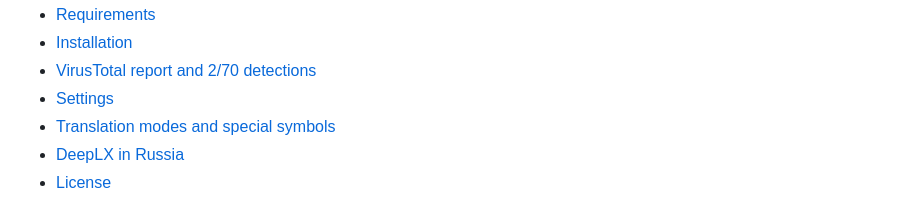
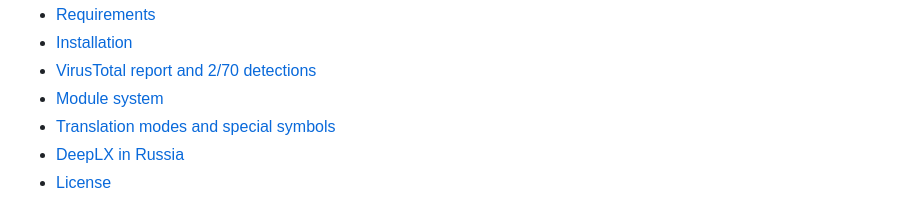
Before and after one commit to Ven4esters/RP-Chat-Overlay, a Markdown page: README.md, the part around one of its changes. GitHub-like rendering.

```diff
--- a/README.md
+++ b/README.md
@@ -19,7 +19,7 @@
 - [Requirements](#requirements)
 - [Installation](#installation)
 - [VirusTotal report and 2/70 detections](#virustotal-report)
-- [Settings](#settings)
+- [Module system](#module-system)
 - [Translation modes and special symbols](#translation-modes-and-special-symbols)
 - [DeepLX in Russia](#deeplx-in-russia)
 - [License](#license)
```
Also changed, not shown: other parts of README.md (+2 -4 lines), README.ru.md (+3 -5 lines), source/images/forum/hdr_configuration_en.png (deleted), source/images/forum/hdr_configuration_ru.png (deleted), source/images/forum/hdr_modules_en.png (added), source/images/forum/hdr_modules_ru.png (added), 1 other file.
